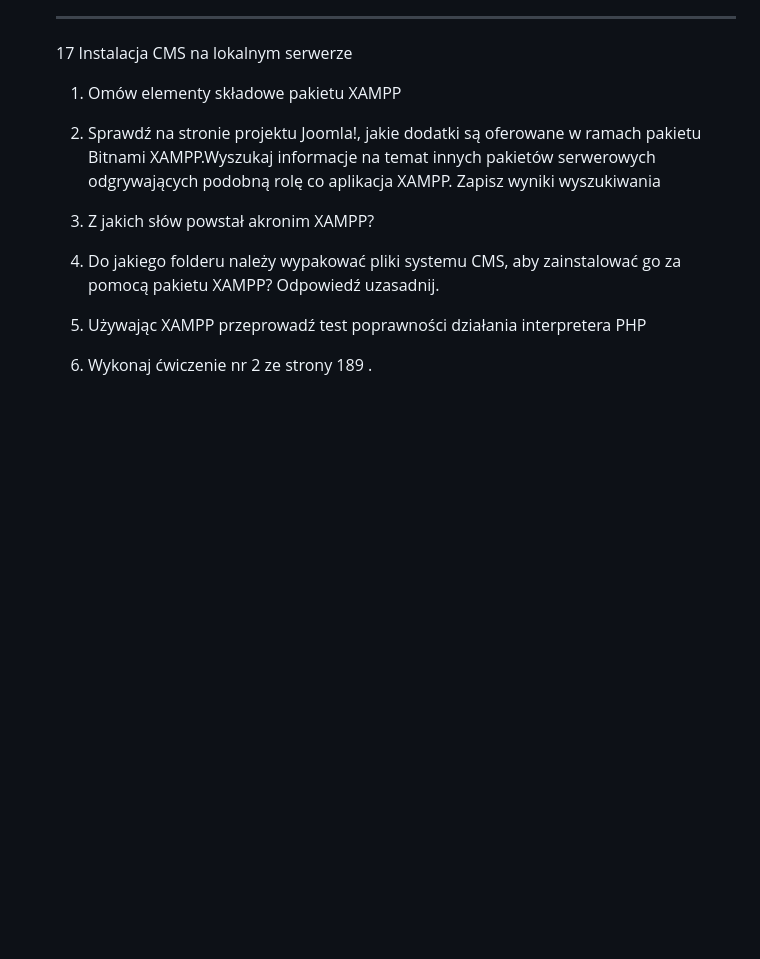
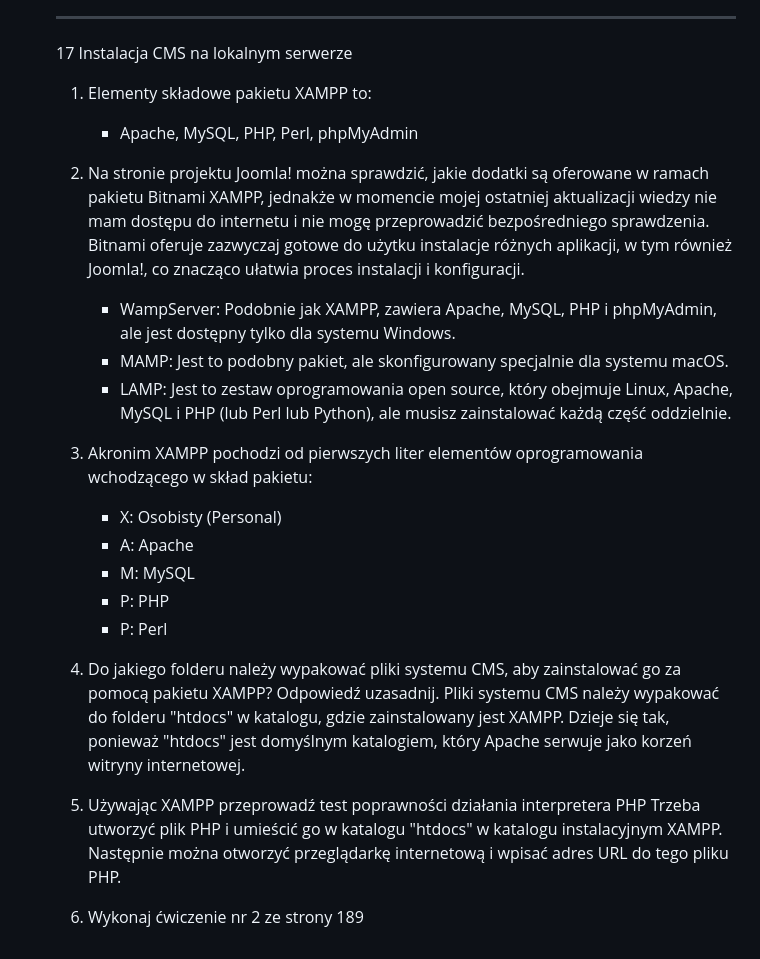
Before and after one commit to sentemon/Tech19.html, a Markdown page: zeszyt.md, the part around the change. Drawn GitHub-style; blank space fills up the shorter version.

Commit message:
add 17 temat

```diff
--- a/zeszyt.md
+++ b/zeszyt.md
@@ -830,17 +830,26 @@ W przeciwnym razie, ktoś mógłby uzyskać dostęp do kluczowych informacji, co
 ---------------------------------------------------------------------------------------------------------
 17 Instalacja CMS na lokalnym serwerze
 
-1. Omów elementy składowe pakietu XAMPP
+1. Elementy składowe pakietu XAMPP to:
+   - Apache, MySQL, PHP, Perl, phpMyAdmin
 
-2. Sprawdź na stronie projektu Joomla!, jakie dodatki są oferowane w ramach pakietu Bitnami
-XAMPP.Wyszukaj informacje na temat innych pakietów serwerowych odgrywających podobną rolę co
-aplikacja XAMPP. Zapisz wyniki wyszukiwania
+2. Na stronie projektu Joomla! można sprawdzić, jakie dodatki są oferowane w ramach pakietu Bitnami XAMPP, jednakże w momencie mojej ostatniej aktualizacji wiedzy nie mam dostępu do internetu i nie mogę przeprowadzić bezpośredniego sprawdzenia. Bitnami oferuje zazwyczaj gotowe do użytku instalacje różnych aplikacji, w tym również Joomla!, co znacząco ułatwia proces instalacji i konfiguracji.
+   - WampServer: Podobnie jak XAMPP, zawiera Apache, MySQL, PHP i phpMyAdmin, ale jest dostępny tylko dla systemu Windows.
+   - MAMP: Jest to podobny pakiet, ale skonfigurowany specjalnie dla systemu macOS.
+   - LAMP: Jest to zestaw oprogramowania open source, który obejmuje Linux, Apache, MySQL i PHP (lub Perl lub Python), ale musisz zainstalować każdą część oddzielnie.
 
-3. Z jakich słów powstał akronim XAMPP?
+3. Akronim XAMPP pochodzi od pierwszych liter elementów oprogramowania wchodzącego w skład pakietu:
+   - X: Osobisty (Personal)
+   - A: Apache
+   - M: MySQL
+   - P: PHP
+   - P: Perl
 
 4. Do jakiego folderu należy wypakować pliki systemu CMS, aby zainstalować go za pomocą pakietu
 XAMPP? Odpowiedź uzasadnij.
+Pliki systemu CMS należy wypakować do folderu "htdocs" w katalogu, gdzie zainstalowany jest XAMPP. Dzieje się tak, ponieważ "htdocs" jest domyślnym katalogiem, który Apache serwuje jako korzeń witryny internetowej.
 
 5. Używając XAMPP przeprowadź test poprawności działania interpretera PHP
+Trzeba utworzyć plik PHP i umieścić go w katalogu "htdocs" w katalogu instalacyjnym XAMPP. Następnie można otworzyć przeglądarkę internetową i wpisać adres URL do tego pliku PHP.
 
-6. Wykonaj ćwiczenie nr 2 ze strony 189 .
+6. Wykonaj ćwiczenie nr 2 ze strony 189
```
